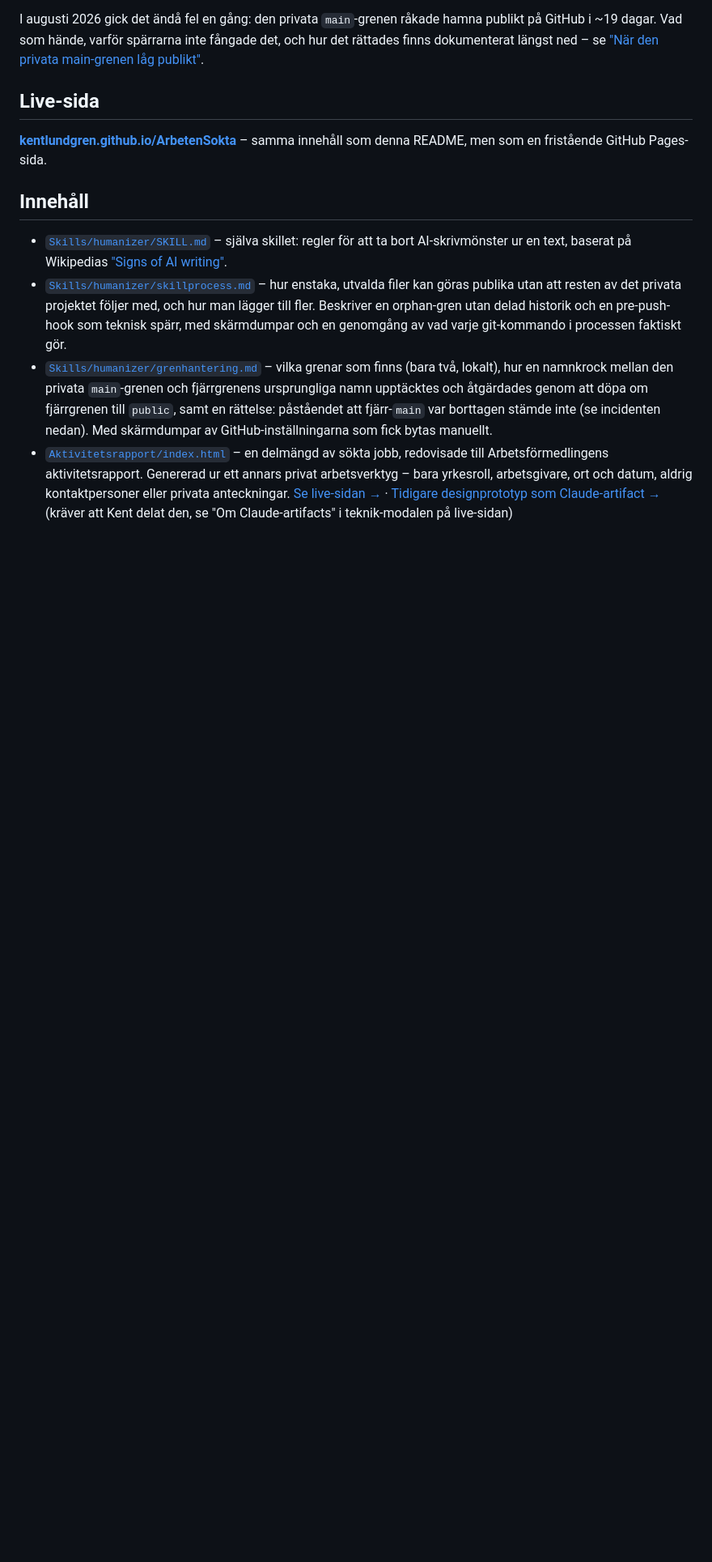
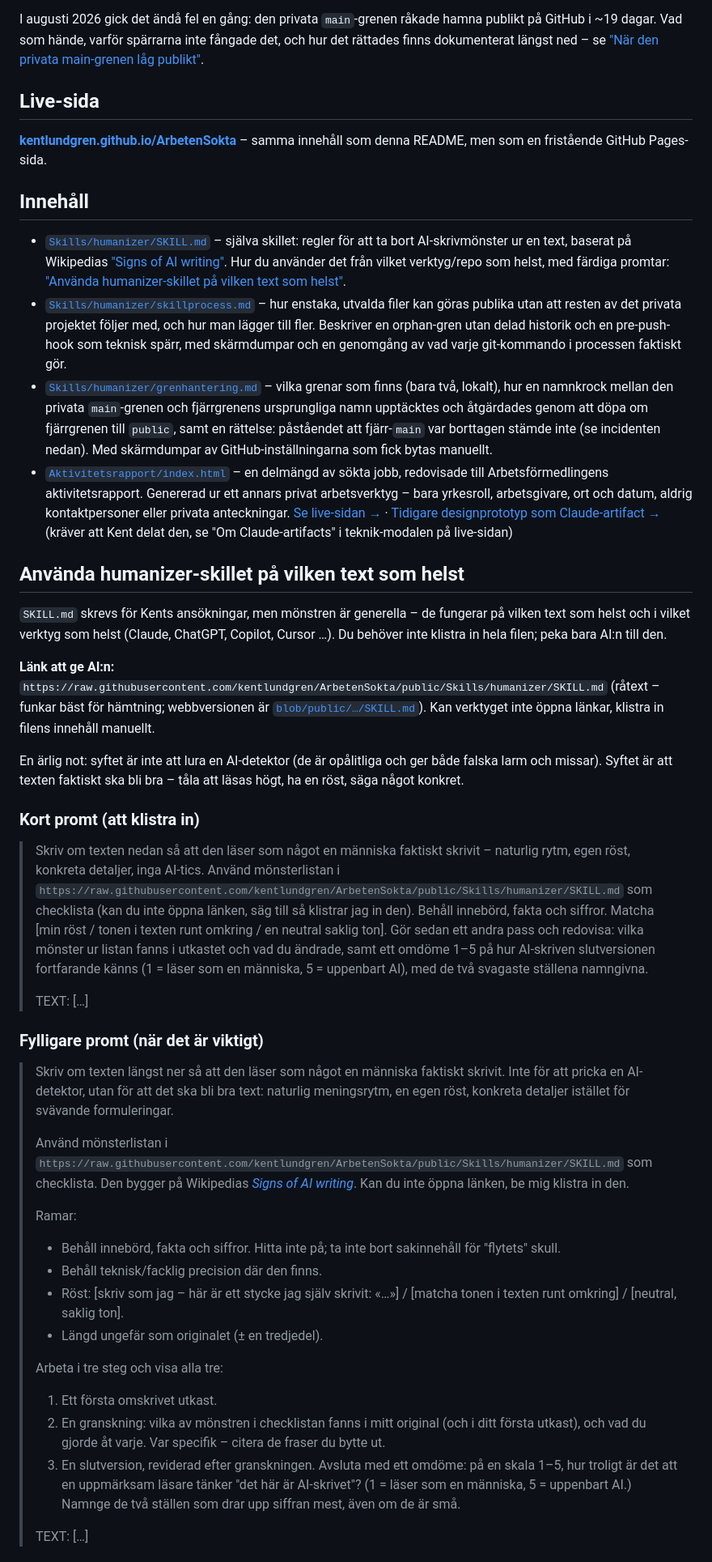
Before and after one commit to kentlundgren/ArbetenSokta, a Markdown page: README.md, the part around one of its changes. Shown at 81% size. Drawn GitHub-style; blank space fills up the shorter version.

Commit message:
README: sektion om att använda humanizer-skillet på vilken text som helst
Färdiga promtar (kort / fyllig / bara-bedöma) som pekar AI:n till råtext-URL:en för
SKILL.md, med krav på tvåpass-arbete, redovisning av vilka mönster som fixats, och
ett 1-5-omdöme på hur AI-skriven slutresultatet är. Plus ärlig not om att
AI-detektorer är opålitliga och tips om röstprov.

Co-Authored-By: Claude Sonnet 5 <noreply@anthropic.com>

```diff
--- a/README.md
+++ b/README.md
@@ -24,6 +24,8 @@ fångade det, och hur det rättades finns dokumenterat längst ned – se
 - [`Skills/humanizer/SKILL.md`](Skills/humanizer/SKILL.md) – själva skillet:
   regler för att ta bort AI-skrivmönster ur en text, baserat på Wikipedias
   ["Signs of AI writing"](https://en.wikipedia.org/wiki/Wikipedia:Signs_of_AI_writing).
+  Hur du använder det från vilket verktyg/repo som helst, med färdiga promtar:
+  ["Använda humanizer-skillet på vilken text som helst"](#använda-humanizer-skillet-på-vilken-text-som-helst).
 - [`Skills/humanizer/skillprocess.md`](Skills/humanizer/skillprocess.md) – hur
   enstaka, utvalda filer kan göras publika utan att resten av det privata
   projektet följer med, och hur man lägger till fler. Beskriver en orphan-gren
@@ -43,3 +45,68 @@ fångade det, och hur det rättades finns dokumenterat längst ned – se
   · [Tidigare designprototyp som Claude-artifact →](https://claude.ai/code/artifact/f89133fd-1950-4a96-8587-d93dfafa3e7e)
   (kräver att Kent delat den, se "Om Claude-artifacts" i teknik-modalen på
   live-sidan)
+
+## Använda humanizer-skillet på vilken text som helst
+
+`SKILL.md` skrevs för Kents ansökningar, men mönstren är generella – de fungerar på
+vilken text som helst och i vilket verktyg som helst (Claude, ChatGPT, Copilot,
+Cursor …). Du behöver inte klistra in hela filen; peka bara AI:n till den.
+
+**Länk att ge AI:n:**
+`https://raw.githubusercontent.com/kentlundgren/ArbetenSokta/public/Skills/humanizer/SKILL.md`
+(råtext – funkar bäst för hämtning; webbversionen är
+[`blob/public/…/SKILL.md`](Skills/humanizer/SKILL.md)). Kan verktyget inte öppna
+länkar, klistra in filens innehåll manuellt.
+
+En ärlig not: syftet är inte att lura en AI-detektor (de är opålitliga och ger
+både falska larm och missar). Syftet är att texten faktiskt ska bli bra – tåla att
+läsas högt, ha en röst, säga något konkret.
+
+### Kort promt (att klistra in)
+
+> Skriv om texten nedan så att den läser som något en människa faktiskt skrivit –
+> naturlig rytm, egen röst, konkreta detaljer, inga AI-tics. Använd mönsterlistan i
+> `https://raw.githubusercontent.com/kentlundgren/ArbetenSokta/public/Skills/humanizer/SKILL.md`
+> som checklista (kan du inte öppna länken, säg till så klistrar jag in den).
+> Behåll innebörd, fakta och siffror. Matcha [min röst / tonen i texten runt
+> omkring / en neutral saklig ton]. Gör sedan ett andra pass och redovisa: vilka
+> mönster ur listan fanns i utkastet och vad du ändrade, samt ett omdöme 1–5 på hur
+> AI-skriven slutversionen fortfarande känns (1 = läser som en människa, 5 =
+> uppenbart AI), med de två svagaste ställena namngivna.
+>
+> TEXT: […]
+
+### Fylligare promt (när det är viktigt)
+
+> Skriv om texten längst ner så att den läser som något en människa faktiskt
+> skrivit. Inte för att pricka en AI-detektor, utan för att det ska bli bra text:
+> naturlig meningsrytm, en egen röst, konkreta detaljer istället för svävande
+> formuleringar.
+>
+> Använd mönsterlistan i
+> `https://raw.githubusercontent.com/kentlundgren/ArbetenSokta/public/Skills/humanizer/SKILL.md`
+> som checklista. Den bygger på Wikipedias *[Signs of AI
+> writing](https://en.wikipedia.org/wiki/Wikipedia:Signs_of_AI_writing)*. Kan du
+> inte öppna länken, be mig klistra in den.
+>
+> Ramar:
+> - Behåll innebörd, fakta och siffror. Hitta inte på; ta inte bort sakinnehåll för
+>   "flytets" skull.
+> - Behåll teknisk/facklig precision där den finns.
+> - Röst: [skriv som jag – här är ett stycke jag själv skrivit: «…»] / [matcha
+>   tonen i texten runt omkring] / [neutral, saklig ton].
+> - Längd ungefär som originalet (± en tredjedel).
+>
+> Arbeta i tre steg och visa alla tre:
+> 1. Ett första omskrivet utkast.
+> 2. En granskning: vilka av mönstren i checklistan fanns i mitt original (och i
+>    ditt första utkast), och vad du gjorde åt varje. Var specifik – citera de
+>    fraser du bytte ut.
+> 3. En slutversion, reviderad efter granskningen. Avsluta med ett omdöme: på en
+>    skala 1–5, hur troligt är det att en uppmärksam läsare tänker "det här är
+>    AI-skrivet"? (1 = läser som en människa, 5 = uppenbart AI.) Namnge de två
+>    ställen som drar upp siffran mest, även om de är små.
+>
+> TEXT:
+> […]
+
```
Also changed, not shown: other parts of README.md (+19 -0 lines).
